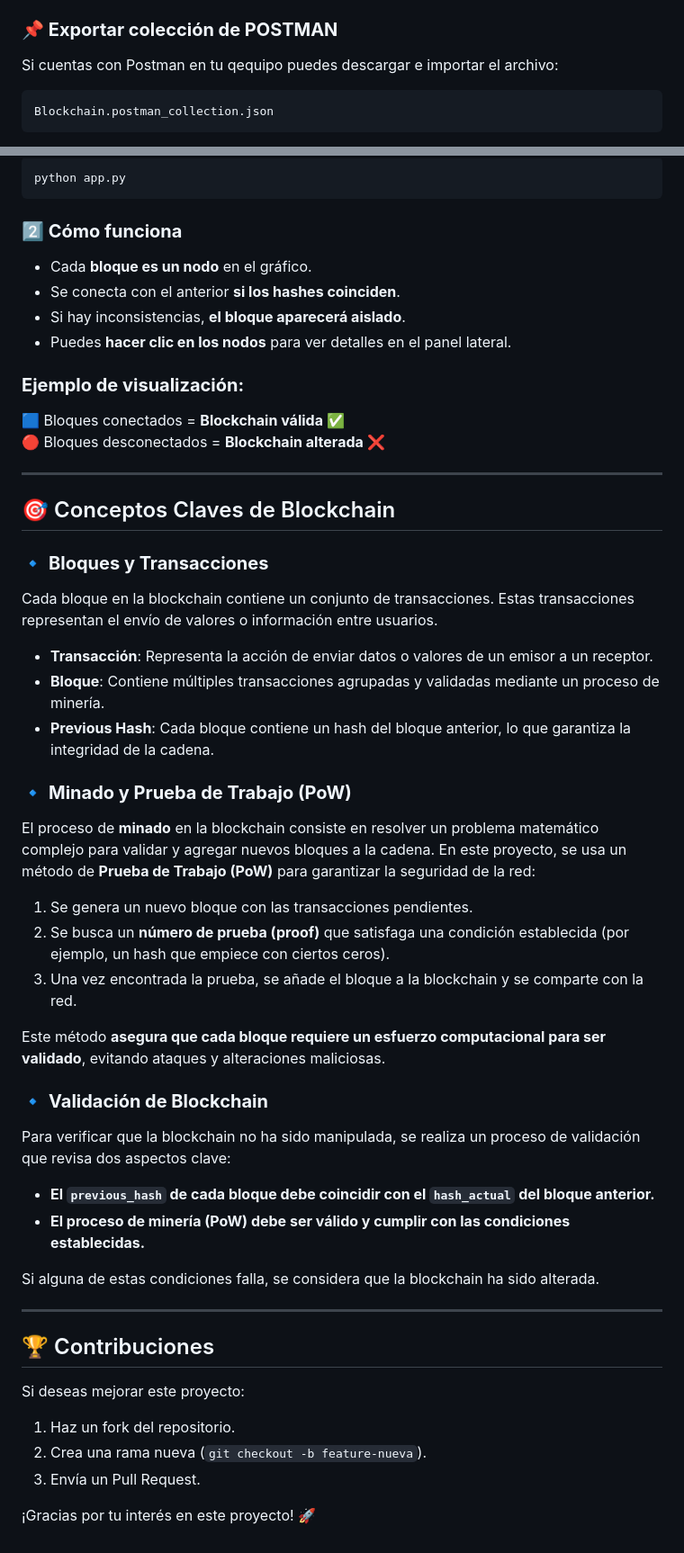
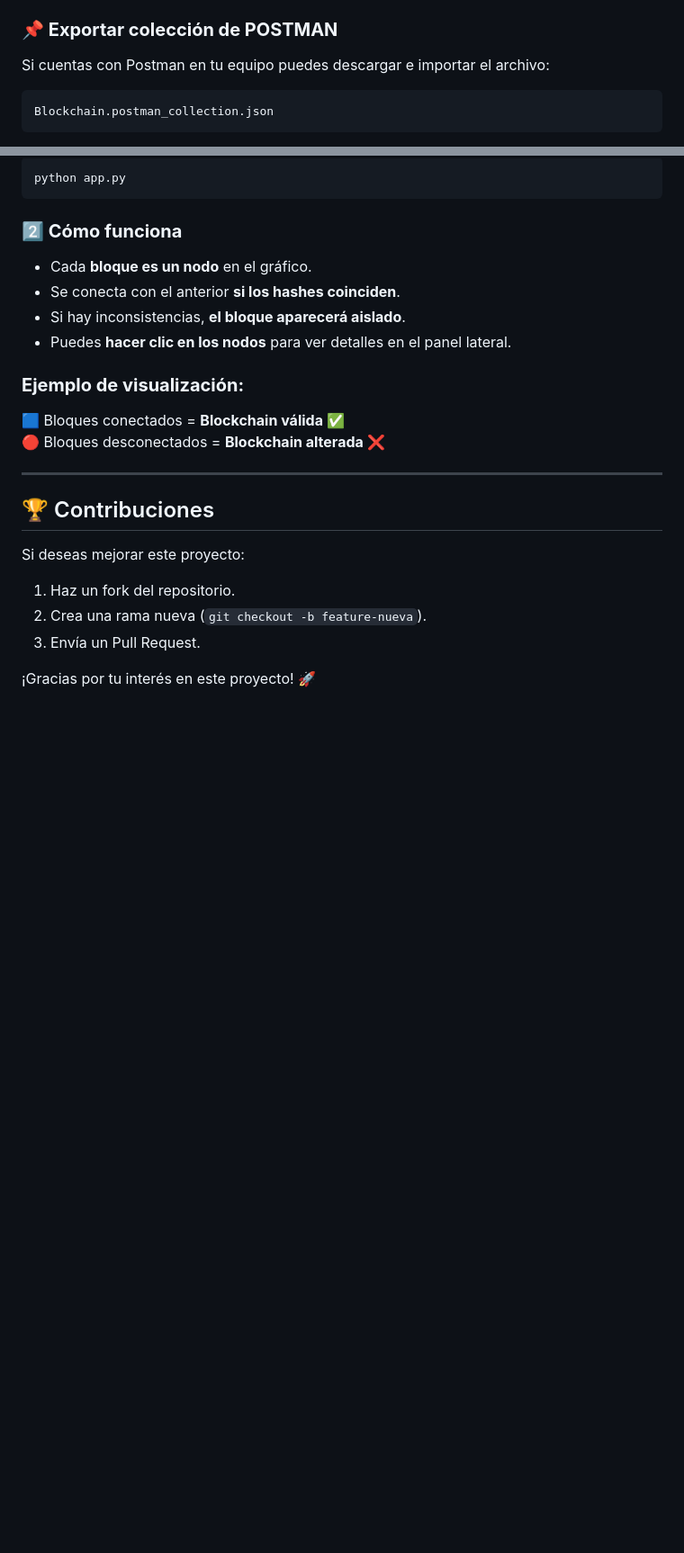
Before and after one commit to SebastianTorres12/blockchain_app, a Markdown page: README.md, 2 parts joined by grey strips. Shown at 90% size. Drawn GitHub-style; blank space fills up the shorter version.

````diff
--- a/README.md
+++ b/README.md
@@ -84,7 +82,7 @@ Se usa para exponer la funcionalidad de la blockchain a través de endpoints RES
 - **`/modify_block`** (POST): Modifica un bloque específico para pruebas de seguridad.
 
 ### **📌 Exportar colección de POSTMAN**
-Si cuentas con Postman en tu qequipo puedes descargar e importar el archivo:
+Si cuentas con Postman en tu equipo puedes descargar e importar el archivo:
 ```bash
 Blockchain.postman_collection.json
 ```
@@ -127,37 +125,6 @@ python app.py
 
 ---
 
-## 🎯 Conceptos Claves de Blockchain
-
-### 🔹 **Bloques y Transacciones**
-
-Cada bloque en la blockchain contiene un conjunto de transacciones. Estas transacciones representan el envío de valores o información entre usuarios.
-
-- **Transacción**: Representa la acción de enviar datos o valores de un emisor a un receptor.
-- **Bloque**: Contiene múltiples transacciones agrupadas y validadas mediante un proceso de minería.
-- **Previous Hash**: Cada bloque contiene un hash del bloque anterior, lo que garantiza la integridad de la cadena.
-
-### 🔹 **Minado y Prueba de Trabajo (PoW)**
-
-El proceso de **minado** en la blockchain consiste en resolver un problema matemático complejo para validar y agregar nuevos bloques a la cadena. En este proyecto, se usa un método de **Prueba de Trabajo (PoW)** para garantizar la seguridad de la red:
-
-1. Se genera un nuevo bloque con las transacciones pendientes.
-2. Se busca un **número de prueba (proof)** que satisfaga una condición establecida (por ejemplo, un hash que empiece con ciertos ceros).
-3. Una vez encontrada la prueba, se añade el bloque a la blockchain y se comparte con la red.
-
-Este método **asegura que cada bloque requiere un esfuerzo computacional para ser validado**, evitando ataques y alteraciones maliciosas.
-
-### 🔹 **Validación de Blockchain**
-
-Para verificar que la blockchain no ha sido manipulada, se realiza un proceso de validación que revisa dos aspectos clave:
-
-- **El `previous_hash` de cada bloque debe coincidir con el `hash_actual` del bloque anterior.**
-- **El proceso de minería (PoW) debe ser válido y cumplir con las condiciones establecidas.**
-
-Si alguna de estas condiciones falla, se considera que la blockchain ha sido alterada.
-
----
-
 ## 🏆 Contribuciones
 Si deseas mejorar este proyecto:
 1. Haz un fork del repositorio.
````
Also changed, not shown: other parts of README.md (+4 -6 lines).
